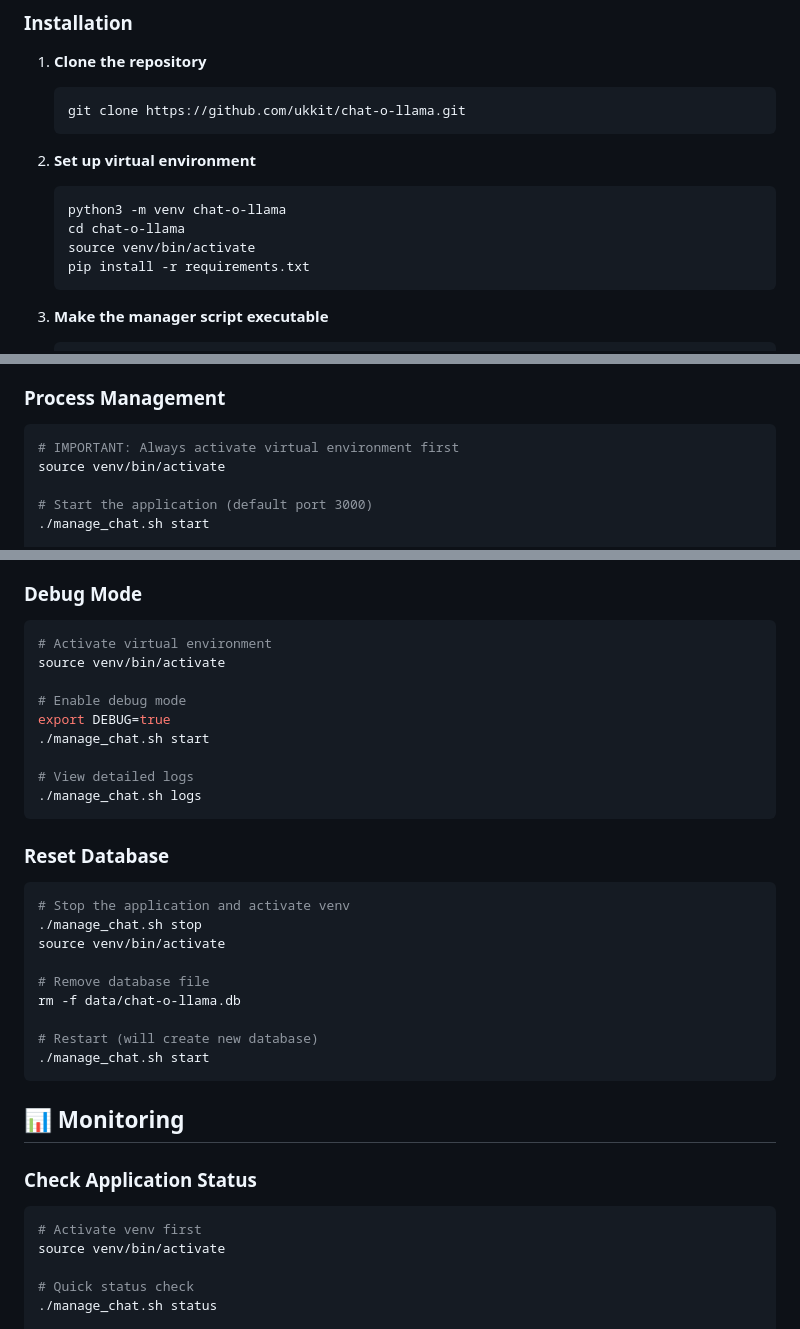
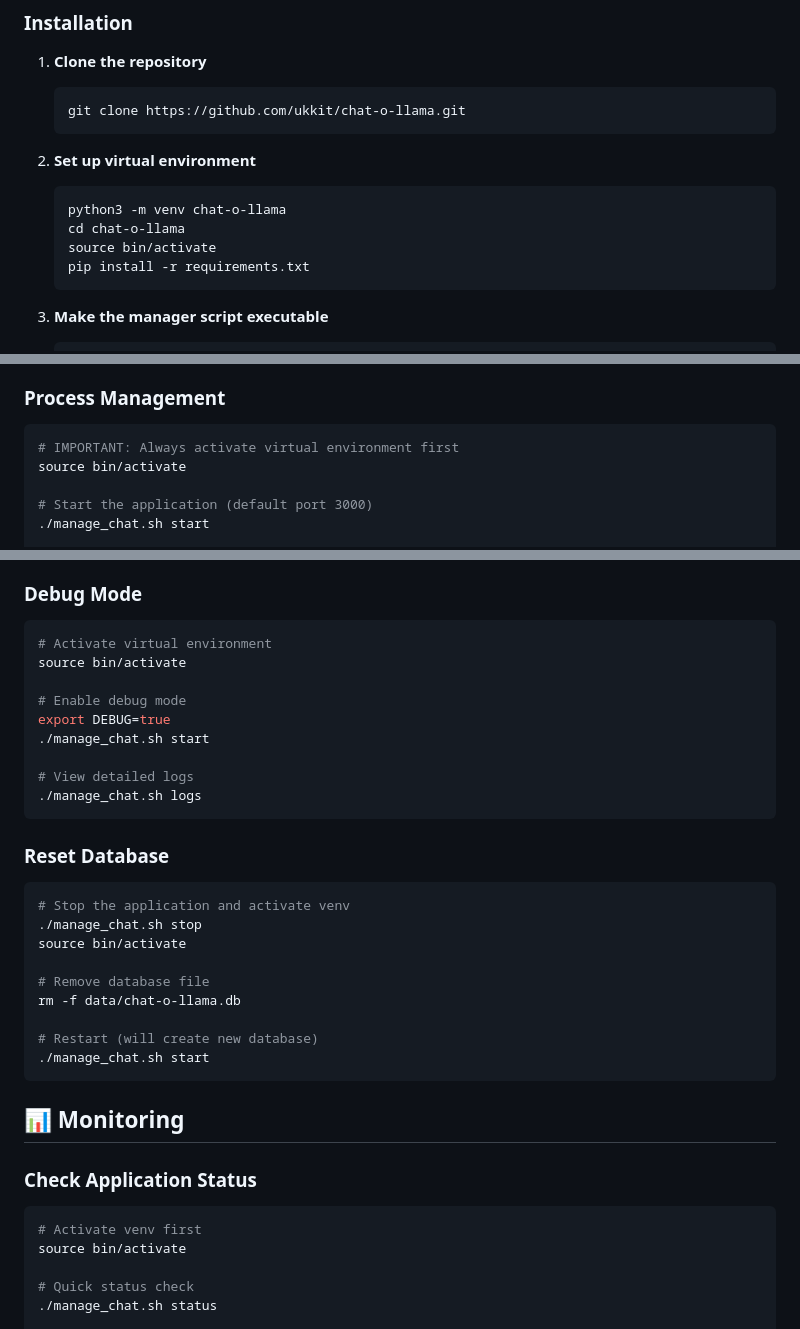
Before and after one commit to ukkit/chat-o-llama, a Markdown page: README.md, 3 parts joined by grey strips. Rendered like a GitHub page.

````diff
--- a/README.md
+++ b/README.md
@@ -42,7 +42,7 @@ A lightweight web interface for [Ollama](https://ollama.ai/) with persistent cha
    ```bash
    python3 -m venv chat-o-llama
    cd chat-o-llama
-   source venv/bin/activate
+   source bin/activate
    pip install -r requirements.txt
    ```
 
@@ -77,7 +77,7 @@ A lightweight web interface for [Ollama](https://ollama.ai/) with persistent cha
 
 ```bash
 # IMPORTANT: Always activate virtual environment first
-source venv/bin/activate
+source bin/activate
 
 # Start the application (default port 3000)
 ./manage_chat.sh start
@@ -278,7 +278,7 @@ CREATE INDEX idx_conversations_updated ON conversations(updated_at DESC);
 
 ```bash
 # Activate virtual environment
-source venv/bin/activate
+source bin/activate
 
 # Enable debug mode
 export DEBUG=true
@@ -293,7 +293,7 @@ export DEBUG=true
 ```bash
 # Stop the application and activate venv
 ./manage_chat.sh stop
-source venv/bin/activate
+source bin/activate
 
 # Remove database file
 rm -f data/chat-o-llama.db
@@ -308,7 +308,7 @@ rm -f data/chat-o-llama.db
 
 ```bash
 # Activate venv first
-source venv/bin/activate
+source bin/activate
 
 # Quick status check
 ./manage_chat.sh status
````
Also changed, not shown: other parts of README.md (+1 -1 lines).
